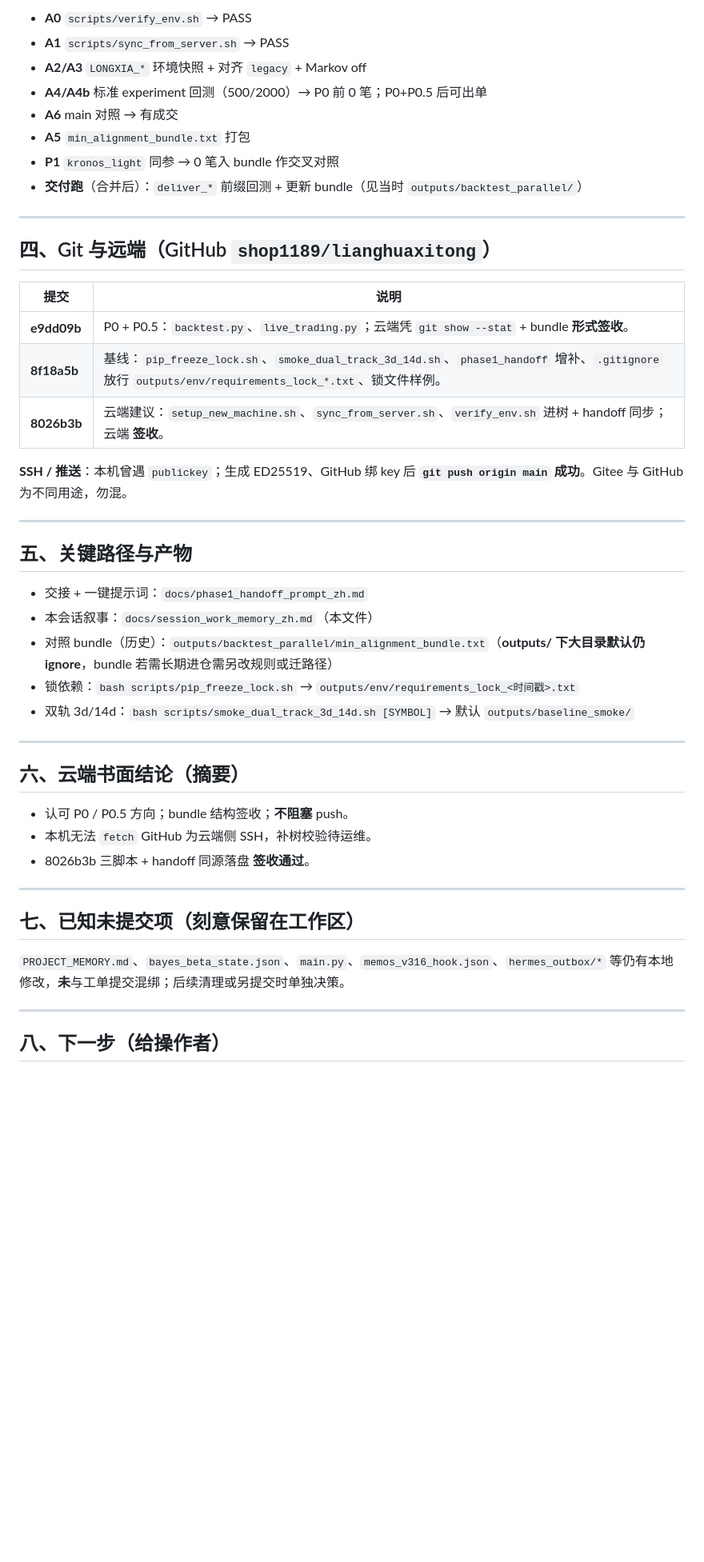
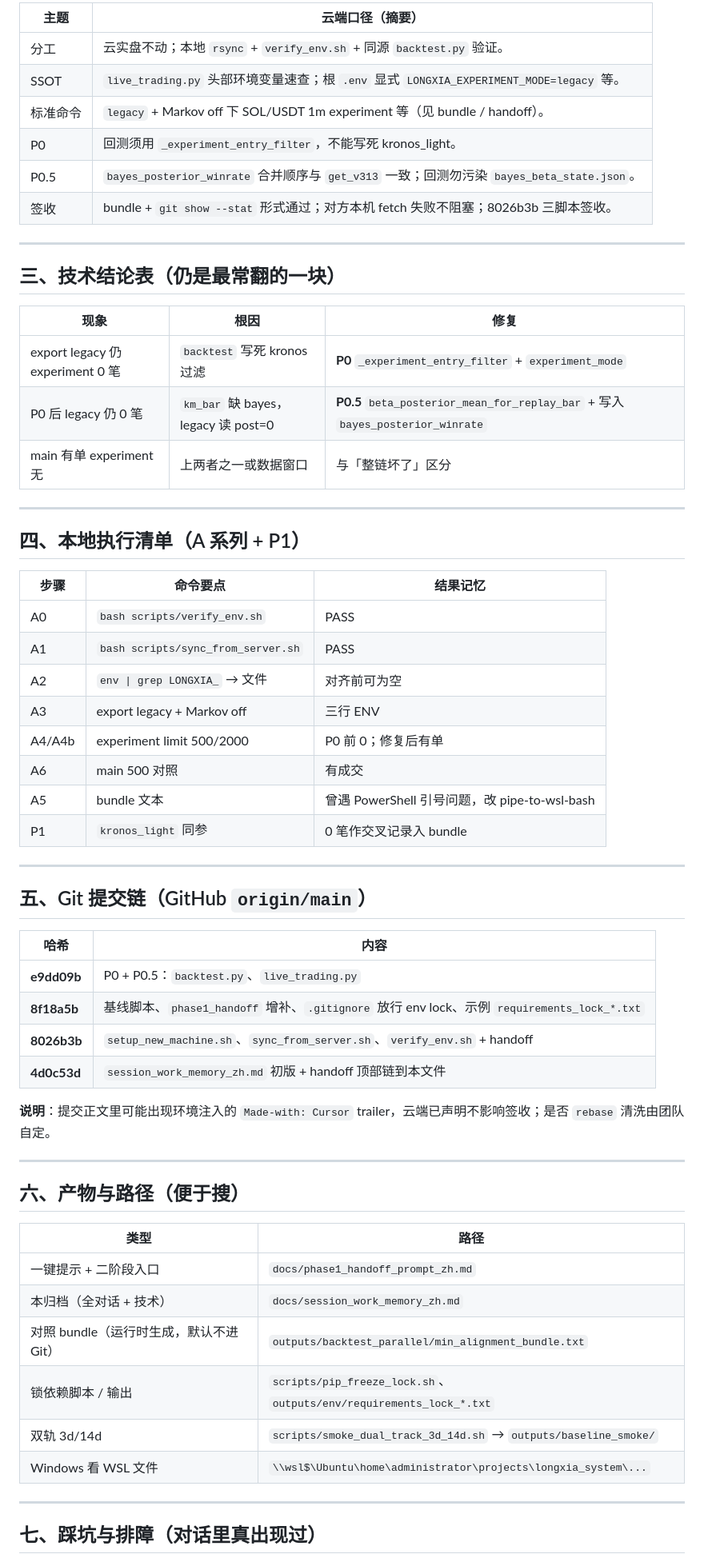
Before and after one commit to shop1189/lianghuaxitong, a Markdown page: docs/session_work_memory_zh.md, the part around one of its changes. Shown at 80% size. GitHub-like rendering; blank space fills up the shorter version.

Commit message:
docs: expand session_work_memory with full dialog timeline
Made-with: Cursor

```diff
--- a/docs/session_work_memory_zh.md
+++ b/docs/session_work_memory_zh.md
@@ -30,50 +61,65 @@
 
-- **A0** `scripts/verify_env.sh` → PASS
-- **A1** `scripts/sync_from_server.sh` → PASS
-- **A2/A3** `LONGXIA_*` 环境快照 + 对齐 `legacy` + Markov off
-- **A4/A4b** 标准 experiment 回测（500/2000）→ P0 前 0 笔；P0+P0.5 后可出单
-- **A6** main 对照 → 有成交
-- **A5** `min_alignment_bundle.txt` 打包
-- **P1** `kronos_light` 同参 → 0 笔入 bundle 作交叉对照
-- **交付跑**（合并后）：`deliver_*` 前缀回测 + 更新 bundle（见当时 `outputs/backtest_parallel/`）
+| 主题 | 云端口径（摘要） |
+|------|------------------|
+| 分工 | 云实盘不动；本地 `rsync` + `verify_env.sh` + 同源 `backtest.py` 验证。 |
+| SSOT | `live_trading.py` 头部环境变量速查；根 `.env` 显式 `LONGXIA_EXPERIMENT_MODE=legacy` 等。 |
+| 标准命令 | `legacy` + Markov off 下 SOL/USDT 1m experiment 等（见 bundle / handoff）。 |
+| P0 | 回测须用 `_experiment_entry_filter`，不能写死 kronos_light。 |
+| P0.5 | `bayes_posterior_winrate` 合并顺序与 `get_v313` 一致；回测勿污染 `bayes_beta_state.json`。 |
+| 签收 | bundle + `git show --stat` 形式通过；对方本机 fetch 失败不阻塞；8026b3b 三脚本签收。 |
 
 ---
 
-## 四、Git 与远端（GitHub `shop1189/lianghuaxitong`）
+## 三、技术结论表（仍是最常翻的一块）
 
-| 提交 | 说明 |
-|------|------|
-| **e9dd09b** | P0 + P0.5：`backtest.py`、`live_trading.py`；云端凭 `git show --stat` + bundle **形式签收**。 |
-| **8f18a5b** | 基线：`pip_freeze_lock.sh`、`smoke_dual_track_3d_14d.sh`、`phase1_handoff` 增补、`.gitignore` 放行 `outputs/env/requirements_lock_*.txt`、锁文件样例。 |
-| **8026b3b** | 云端建议：`setup_new_machine.sh`、`sync_from_server.sh`、`verify_env.sh` 进树 + handoff 同步；云端 **签收**。 |
-
-**SSH / 推送**：本机曾遇 `publickey`；生成 ED25519、GitHub 绑 key 后 **`git push origin main` 成功**。Gitee 与 GitHub 为不同用途，勿混。
+| 现象 | 根因 | 修复 |
+|------|------|------|
+| export legacy 仍 experiment 0 笔 | `backtest` 写死 kronos 过滤 | **P0** `_experiment_entry_filter` + `experiment_mode` |
+| P0 后 legacy 仍 0 笔 | `km_bar` 缺 bayes，legacy 读 post=0 | **P0.5** `beta_posterior_mean_for_replay_bar` + 写入 `bayes_posterior_winrate` |
+| main 有单 experiment 无 | 上两者之一或数据窗口 | 与「整链坏了」区分 |
 
 ---
 
-## 五、关键路径与产物
+## 四、本地执行清单（A 系列 + P1）
 
-- 交接 + 一键提示词：`docs/phase1_handoff_prompt_zh.md`
-- 本会话叙事：`docs/session_work_memory_zh.md`（本文件）
-- 对照 bundle（历史）：`outputs/backtest_parallel/min_alignment_bundle.txt`（**outputs/ 下大目录默认仍 ignore**，bundle 若需长期进仓需另改规则或迁路径）
-- 锁依赖：`bash scripts/pip_freeze_lock.sh` → `outputs/env/requirements_lock_<时间戳>.txt`
-- 双轨 3d/14d：`bash scripts/smoke_dual_track_3d_14d.sh [SYMBOL]` → 默认 `outputs/baseline_smoke/`
+| 步骤 | 命令要点 | 结果记忆 |
+|------|-----------|----------|
+| A0 | `bash scripts/verify_env.sh` | PASS |
+| A1 | `bash scripts/sync_from_server.sh` | PASS |
+| A2 | `env \| grep LONGXIA_` → 文件 | 对齐前可为空 |
+| A3 | export legacy + Markov off | 三行 ENV |
+| A4/A4b | experiment limit 500/2000 | P0 前 0；修复后有单 |
+| A6 | main 500 对照 | 有成交 |
+| A5 | bundle 文本 | 曾遇 PowerShell 引号问题，改 pipe-to-wsl-bash |
+| P1 | `kronos_light` 同参 | 0 笔作交叉记录入 bundle |
 
 ---
 
-## 六、云端书面结论（摘要）
+## 五、Git 提交链（GitHub `origin/main`）
 
-- 认可 P0 / P0.5 方向；bundle 结构签收；**不阻塞** push。
-- 本机无法 `fetch` GitHub 为云端侧 SSH，补树校验待运维。
-- 8026b3b 三脚本 + handoff 同源落盘 **签收通过**。
+| 哈希 | 内容 |
+|------|------|
+| **e9dd09b** | P0 + P0.5：`backtest.py`、`live_trading.py` |
+| **8f18a5b** | 基线脚本、`phase1_handoff` 增补、`.gitignore` 放行 env lock、示例 `requirements_lock_*.txt` |
+| **8026b3b** | `setup_new_machine.sh`、`sync_from_server.sh`、`verify_env.sh` + handoff |
+| **4d0c53d** | `session_work_memory_zh.md` 初版 + handoff 顶部链到本文件 |
+
+**说明**：提交正文里可能出现环境注入的 `Made-with: Cursor` trailer，云端已声明不影响签收；是否 `rebase` 清洗由团队自定。
 
 ---
 
-## 七、已知未提交项（刻意保留在工作区）
+## 六、产物与路径（便于搜）
 
-`PROJECT_MEMORY.md`、`bayes_beta_state.json`、`main.py`、`memos_v316_hook.json`、`hermes_outbox/*` 等仍有本地修改，**未**与工单提交混绑；后续清理或另提交时单独决策。
+| 类型 | 路径 |
+|------|------|
+| 一键提示 + 二阶段入口 | `docs/phase1_handoff_prompt_zh.md` |
+| 本归档（全对话 + 技术） | `docs/session_work_memory_zh.md` |
+| 对照 bundle（运行时生成，默认不进 Git） | `outputs/backtest_parallel/min_alignment_bundle.txt` |
+| 锁依赖脚本 / 输出 | `scripts/pip_freeze_lock.sh`、`outputs/env/requirements_lock_*.txt` |
+| 双轨 3d/14d | `scripts/smoke_dual_track_3d_14d.sh` → `outputs/baseline_smoke/` |
+| Windows 看 WSL 文件 | `\\wsl$\Ubuntu\home\administrator\projects\longxia_system\...` |
 
 ---
 
-## 八、下一步（给操作者）
+## 七、踩坑与排障（对话里真出现过）
 
```
Also changed, not shown: other parts of docs/session_work_memory_zh.md (+78 -29 lines).
